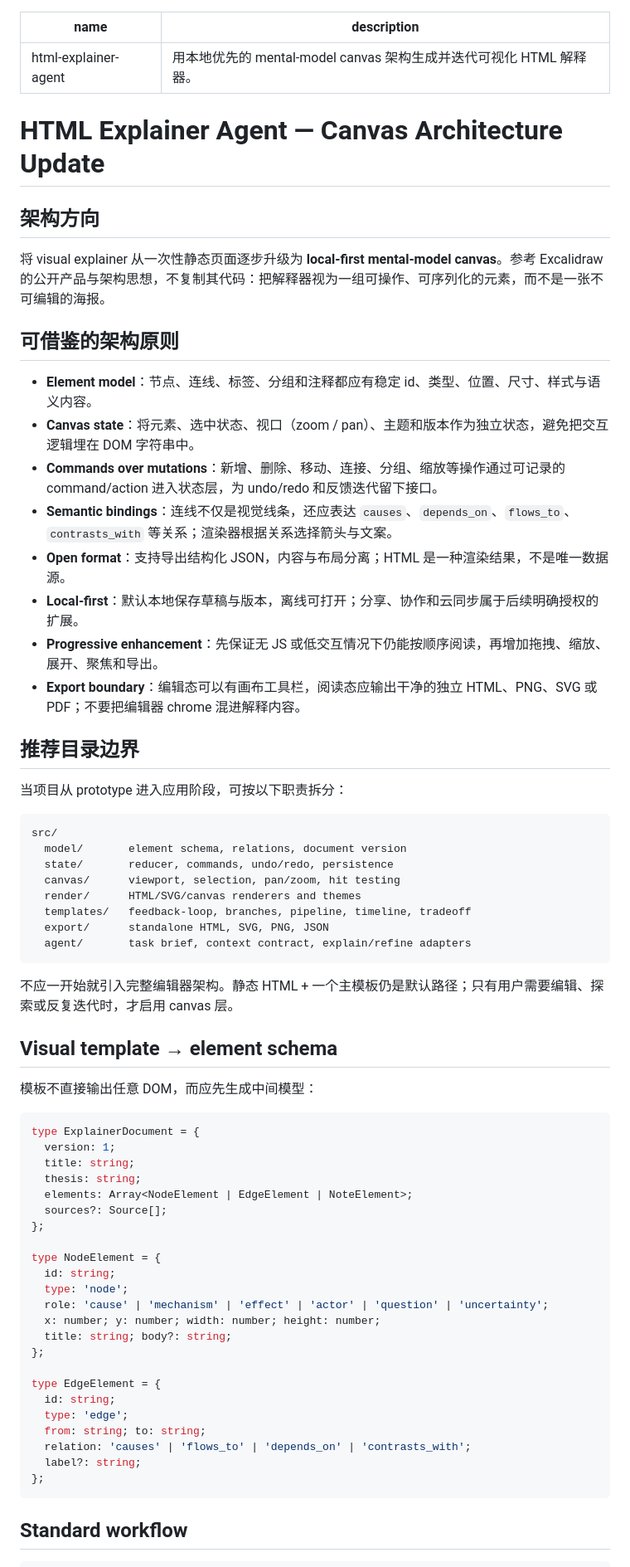
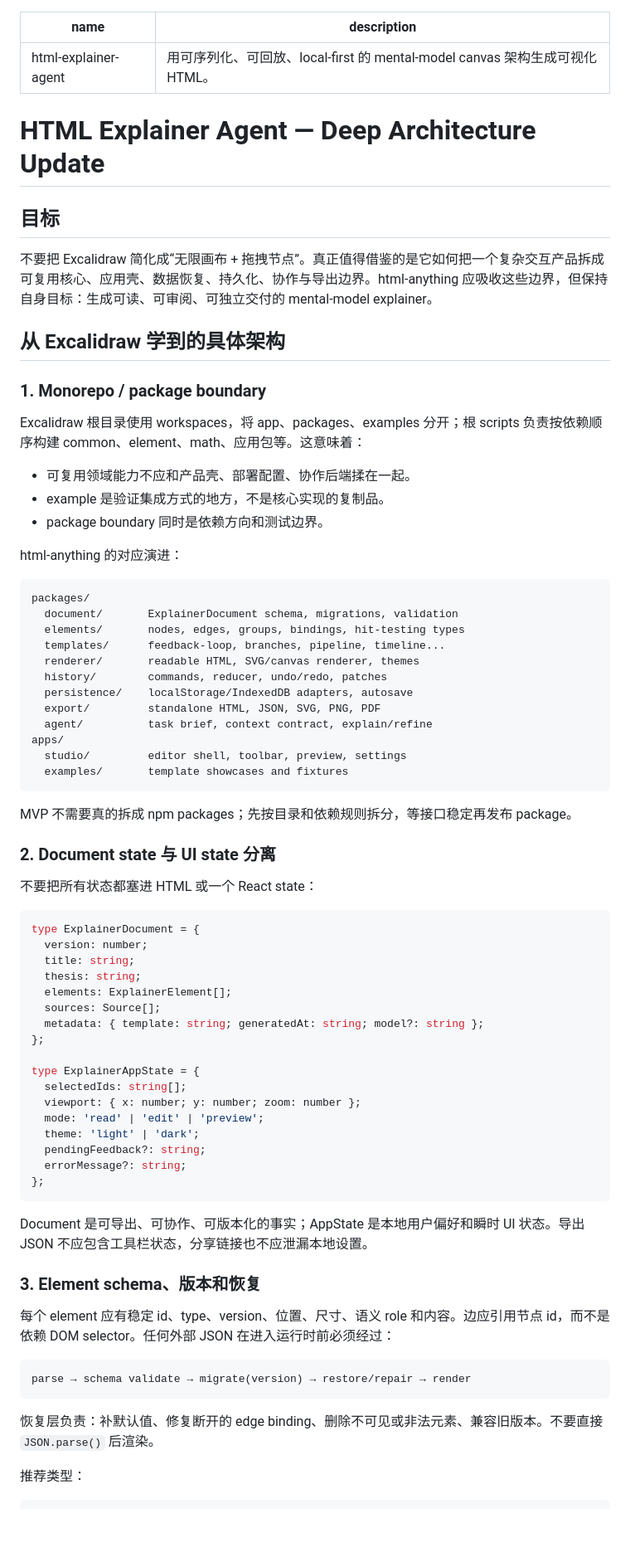
Before and after one commit to YuqingNicole/html-anything, a Markdown page: skills/html-explainer-agent/SKILL.md, the part around one of its changes. Shown at 83% size. Rendered like a GitHub page; blank space fills up the shorter version.

Commit message:
docs: deepen explainer architecture

````diff
--- a/skills/html-explainer-agent/SKILL.md
+++ b/skills/html-explainer-agent/SKILL.md
@@ -1,70 +1,78 @@
 ---
 name: "html-explainer-agent"
-description: "用本地优先的 mental-model canvas 架构生成并迭代可视化 HTML 解释器。"
+description: "用可序列化、可回放、local-first 的 mental-model canvas 架构生成可视化 HTML。"
 ---
 
-# HTML Explainer Agent — Canvas Architecture Update
+# HTML Explainer Agent — Deep Architecture Update
 
-## 架构方向
+## 目标
 
-将 visual explainer 从一次性静态页面逐步升级为 **local-first mental-model canvas**。参考 Excalidraw 的公开产品与架构思想，不复制其代码：把解释器视为一组可操作、可序列化的元素，而不是一张不可编辑的海报。
+不要把 Excalidraw 简化成“无限画布 + 拖拽节点”。真正值得借鉴的是它如何把一个复杂交互产品拆成可复用核心、应用壳、数据恢复、持久化、协作与导出边界。html-anything 应吸收这些边界，但保持自身目标：生成可读、可审阅、可独立交付的 mental-model explainer。
 
-## 可借鉴的架构原则
+## 从 Excalidraw 学到的具体架构
 
-- **Element model**：节点、连线、标签、分组和注释都应有稳定 id、类型、位置、尺寸、样式与语义内容。
-- **Canvas state**：将元素、选中状态、视口（zoom / pan）、主题和版本作为独立状态，避免把交互逻辑埋在 DOM 字符串中。
-- **Commands over mutations**：新增、删除、移动、连接、分组、缩放等操作通过可记录的 command/action 进入状态层，为 undo/redo 和反馈迭代留下接口。
-- **Semantic bindings**：连线不仅是视觉线条，还应表达 `causes`、`depends_on`、`flows_to`、`contrasts_with` 等关系；渲染器根据关系选择箭头与文案。
-- **Open format**：支持导出结构化 JSON，内容与布局分离；HTML 是一种渲染结果，不是唯一数据源。
-- **Local-first**：默认本地保存草稿与版本，离线可打开；分享、协作和云同步属于后续明确授权的扩展。
-- **Progressive enhancement**：先保证无 JS 或低交互情况下仍能按顺序阅读，再增加拖拽、缩放、展开、聚焦和导出。
-- **Export boundary**：编辑态可以有画布工具栏，阅读态应输出干净的独立 HTML、PNG、SVG 或 PDF；不要把编辑器 chrome 混进解释内容。
+### 1. Monorepo / package boundary
 
-## 推荐目录边界
+Excalidraw 根目录使用 workspaces，将 app、packages、examples 分开；根 scripts 负责按依赖顺序构建 common、element、math、应用包等。这意味着：
 
-当项目从 prototype 进入应用阶段，可按以下职责拆分：
+- 可复用领域能力不应和产品壳、部署配置、协作后端揉在一起。
+- example 是验证集成方式的地方，不是核心实现的复制品。
+- package boundary 同时是依赖方向和测试边界。
+
+html-anything 的对应演进：
 
 ```text
-src/
-  model/       element schema, relations, document version
-  state/       reducer, commands, undo/redo, persistence
-  canvas/      viewport, selection, pan/zoom, hit testing
-  render/      HTML/SVG/canvas renderers and themes
-  templates/   feedback-loop, branches, pipeline, timeline, tradeoff
-  export/      standalone HTML, SVG, PNG, JSON
-  agent/       task brief, context contract, explain/refine adapters
+packages/
+  document/       ExplainerDocument schema, migrations, validation
+  elements/       nodes, edges, groups, bindings, hit-testing types
+  templates/      feedback-loop, branches, pipeline, timeline...
+  renderer/       readable HTML, SVG/canvas renderer, themes
+  history/        commands, reducer, undo/redo, patches
+  persistence/    localStorage/IndexedDB adapters, autosave
+  export/         standalone HTML, JSON, SVG, PNG, PDF
+  agent/          task brief, context contract, explain/refine
+apps/
+  studio/         editor shell, toolbar, preview, settings
+  examples/       template showcases and fixtures
 ```
 
-不应一开始就引入完整编辑器架构。静态 HTML + 一个主模板仍是默认路径；只有用户需要编辑、探索或反复迭代时，才启用 canvas 层。
+MVP 不需要真的拆成 npm packages；先按目录和依赖规则拆分，等接口稳定再发布 package。
 
-## Visual template → element schema
+### 2. Document state 与 UI state 分离
 
-模板不直接输出任意 DOM，而应先生成中间模型：
+不要把所有状态都塞进 HTML 或一个 React state：
 
 ```ts
 type ExplainerDocument = {
-  version: 1;
+  version: number;
   title: string;
   thesis: string;
-  elements: Array<NodeElement | EdgeElement | NoteElement>;
-  sources?: Source[];
+  elements: ExplainerElement[];
+  sources: Source[];
+  metadata: { template: string; generatedAt: string; model?: string };
 };
 
-type NodeElement = {
-  id: string;
-  type: 'node';
-  role: 'cause' | 'mechanism' | 'effect' | 'actor' | 'question' | 'uncertainty';
-  x: number; y: number; width: number; height: number;
-  title: string; body?: string;
-};
-
-type EdgeElement = {
-  id: string;
-  type: 'edge';
-  from: string; to: string;
-  relation: 'causes' | 'flows_to' | 'depends_on' | 'contrasts_with';
-  label?: string;
+type ExplainerAppState = {
+  selectedIds: string[];
+  viewport: { x: number; y: number; zoom: number };
+  mode: 'read' | 'edit' | 'preview';
+  theme: 'light' | 'dark';
+  pendingFeedback?: string;
+  errorMessage?: string;
 };
 ```
 
-## Standard workflow
+Document 是可导出、可协作、可版本化的事实；AppState 是本地用户偏好和瞬时 UI 状态。导出 JSON 不应包含工具栏状态，分享链接也不应泄漏本地设置。
+
+### 3. Element schema、版本和恢复
+
+每个 element 应有稳定 id、type、version、位置、尺寸、语义 role 和内容。边应引用节点 id，而不是依赖 DOM selector。任何外部 JSON 在进入运行时前必须经过：
+
+```text
+parse → schema validate → migrate(version) → restore/repair → render
+```
+
+恢复层负责：补默认值、修复断开的 edge binding、删除不可见或非法元素、兼容旧版本。不要直接 `JSON.parse()` 后渲染。
+
+推荐类型：
+
````
Also changed, not shown: other parts of skills/html-explainer-agent/SKILL.md (+136 -26 lines).
